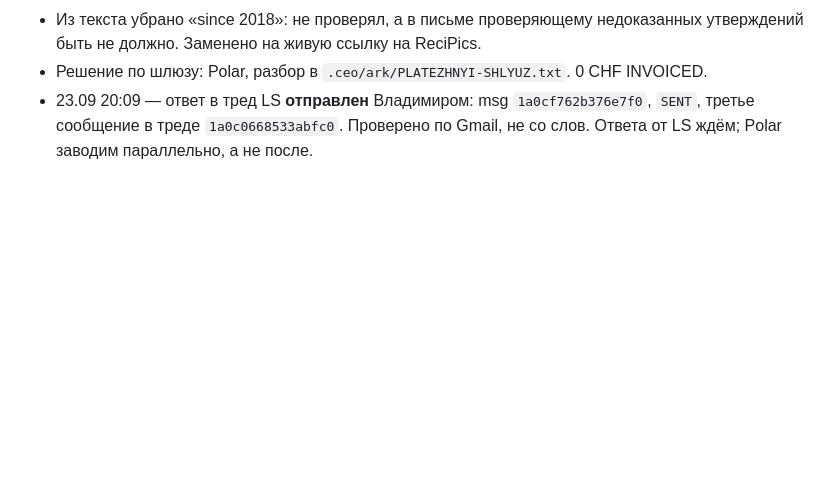
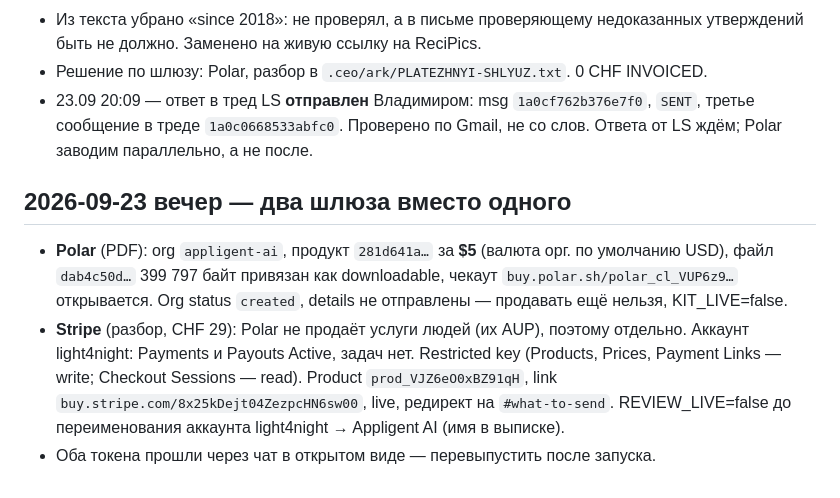
Before and after one commit to vskromny/appstore-release-kit, a Markdown page: LEDGER.md, the part around the change. Rendered like a GitHub page; blank space fills up the shorter version.

Commit message:
LEDGER: Polar + Stripe
Co-Authored-By: Claude Opus 5.5 <noreply@anthropic.com>
Claude-Session: https://claude.ai/code/session_0149n3Y3xpbxQdHjEDNVGD3H

```diff
--- a/LEDGER.md
+++ b/LEDGER.md
@@ -115,3 +115,16 @@
 - 23.09 20:09 — ответ в тред LS **отправлен** Владимиром: msg `1a0cf762b376e7f0`, `SENT`,
   третье сообщение в треде `1a0c0668533abfc0`. Проверено по Gmail, не со слов.
   Ответа от LS ждём; Polar заводим параллельно, а не после.
+
+## 2026-09-23 вечер — два шлюза вместо одного
+
+- **Polar** (PDF): org `appligent-ai`, продукт `281d641a…` за **$5** (валюта орг. по умолчанию USD),
+  файл `dab4c50d…` 399 797 байт привязан как downloadable, чекаут
+  `buy.polar.sh/polar_cl_VUP6z9…` открывается. Org status `created`, details не отправлены —
+  продавать ещё нельзя, KIT_LIVE=false.
+- **Stripe** (разбор, CHF 29): Polar не продаёт услуги людей (их AUP), поэтому отдельно.
+  Аккаунт light4night: Payments и Payouts Active, задач нет. Restricted key (Products,
+  Prices, Payment Links — write; Checkout Sessions — read). Product `prod_VJZ6eO0xBZ91qH`,
+  link `buy.stripe.com/8x25kDejt04ZezpcHN6sw00`, live, редирект на `#what-to-send`.
+  REVIEW_LIVE=false до переименования аккаунта light4night → Appligent AI (имя в выписке).
+- Оба токена прошли через чат в открытом виде — перевыпустить после запуска.
```
